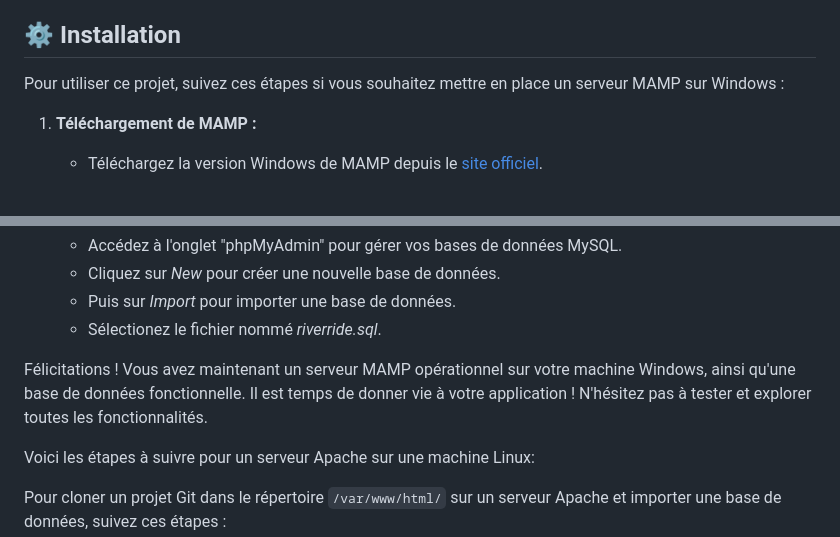
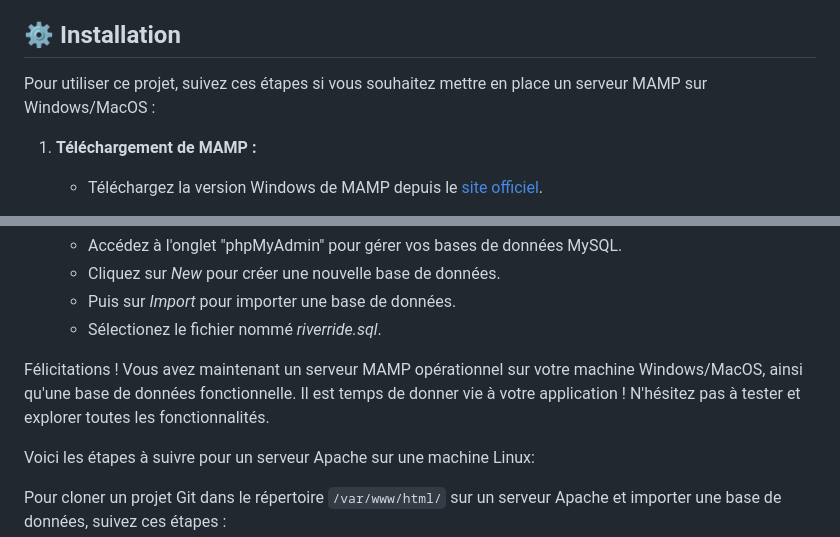
Before and after one commit to ENPAJ/River-Ride, a Markdown page: README.md, 2 parts joined by grey strips. Rendered like a GitHub page.

```diff
--- a/README.md
+++ b/README.md
@@ -26,7 +26,7 @@ Vous trouverez [ici](https://enpaj.github.io/River-Ride/) une documentation du p
 
 ## ⚙️ Installation
 
-Pour utiliser ce projet, suivez ces étapes si vous souhaitez mettre en place un serveur MAMP sur Windows :
+Pour utiliser ce projet, suivez ces étapes si vous souhaitez mettre en place un serveur MAMP sur Windows/MacOS :
 
 1. **Téléchargement de MAMP :**
    - Téléchargez la version Windows de MAMP depuis le [site officiel](https://www.mamp.info/).
@@ -49,7 +49,7 @@ Pour utiliser ce projet, suivez ces étapes si vous souhaitez mettre en place un
    - Puis sur *Import* pour importer une base de données.
    - Sélectionez le fichier nommé *riverride.sql*.
 
-Félicitations ! Vous avez maintenant un serveur MAMP opérationnel sur votre machine Windows, ainsi qu'une base de données fonctionnelle. Il est temps de donner vie à votre application ! N'hésitez pas à tester et explorer toutes les fonctionnalités.
+Félicitations ! Vous avez maintenant un serveur MAMP opérationnel sur votre machine Windows/MacOS, ainsi qu'une base de données fonctionnelle. Il est temps de donner vie à votre application ! N'hésitez pas à tester et explorer toutes les fonctionnalités.
 
 Voici les étapes à suivre pour un serveur Apache sur une machine Linux:
 
```
